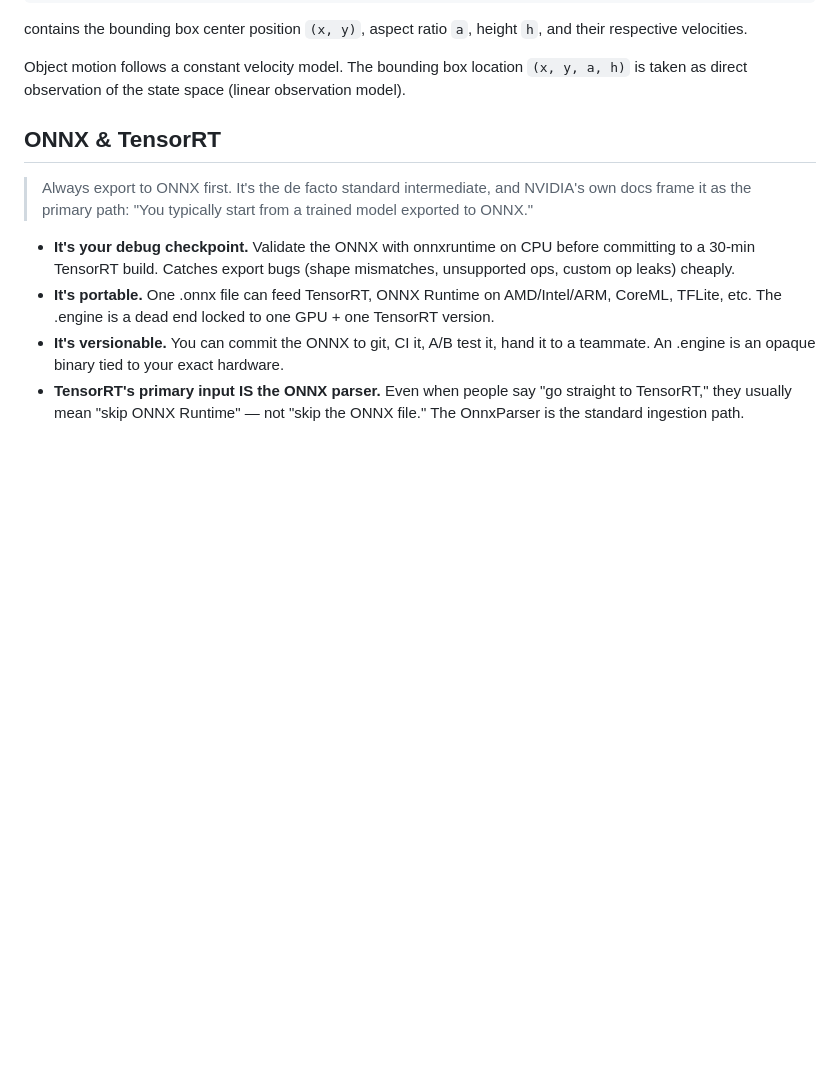
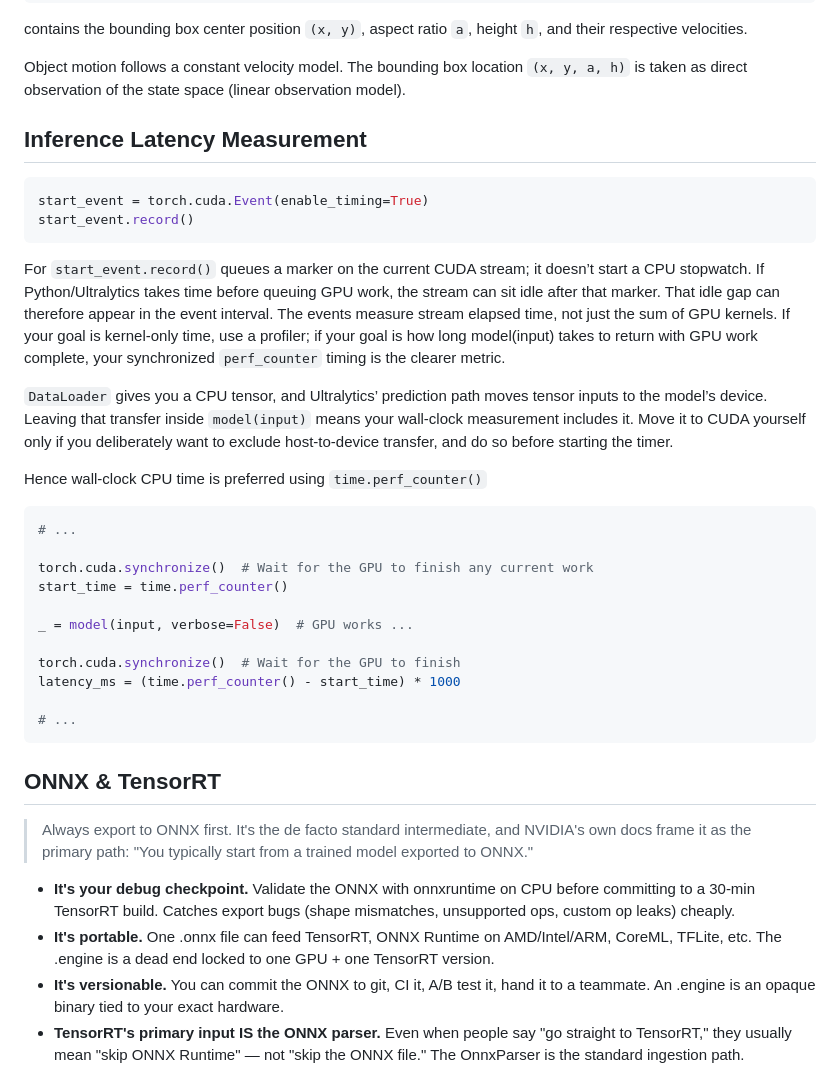
Before and after one commit to jacobnzw/ros2-mot-pipeline, a Markdown page: docs/notes.md, the part around the change. GitHub-like rendering; blank space fills up the shorter version.

Commit message:
Use wall-clock time.perf_counter() to measure model call latency. Add seed flag to latency measurement to fix warmup randomness;

````diff
--- a/docs/notes.md
+++ b/docs/notes.md
@@ -23,6 +23,36 @@ Object motion follows a constant velocity model. The bounding box location
 observation model).
 
 
+## Inference Latency Measurement
+```python
+start_event = torch.cuda.Event(enable_timing=True)
+start_event.record()
+```
+For `start_event.record()` queues a marker on the current CUDA stream; it doesn’t start a CPU stopwatch.
+If Python/Ultralytics takes time before queuing GPU work, the stream can sit idle after that marker.
+That idle gap can therefore appear in the event interval. The events measure stream elapsed time, not just the sum of
+GPU kernels. If your goal is kernel-only time, use a profiler; if your goal is how long model(input) takes to return
+with GPU work complete, your synchronized `perf_counter` timing is the clearer metric.
+
+`DataLoader` gives you a CPU tensor, and Ultralytics’ prediction path moves tensor inputs to the model’s device.
+Leaving that transfer inside `model(input)` means your wall-clock measurement includes it.
+Move it to CUDA yourself only if you deliberately want to exclude host-to-device transfer, and do so before starting the timer.
+
+Hence wall-clock CPU time is preferred using `time.perf_counter()`
+```python
+# ...
+
+torch.cuda.synchronize()  # Wait for the GPU to finish any current work
+start_time = time.perf_counter()
+
+_ = model(input, verbose=False)  # GPU works ...
+
+torch.cuda.synchronize()  # Wait for the GPU to finish
+latency_ms = (time.perf_counter() - start_time) * 1000
+
+# ...
+```
+
 
 ## ONNX & TensorRT
 
````
Also changed, not shown: docs/plan.md (+4 -4 lines), docs/reproducibilty.md (+10 -2 lines), results/figures/yolo_latency_histogram_baseline.png, 1 other file.
